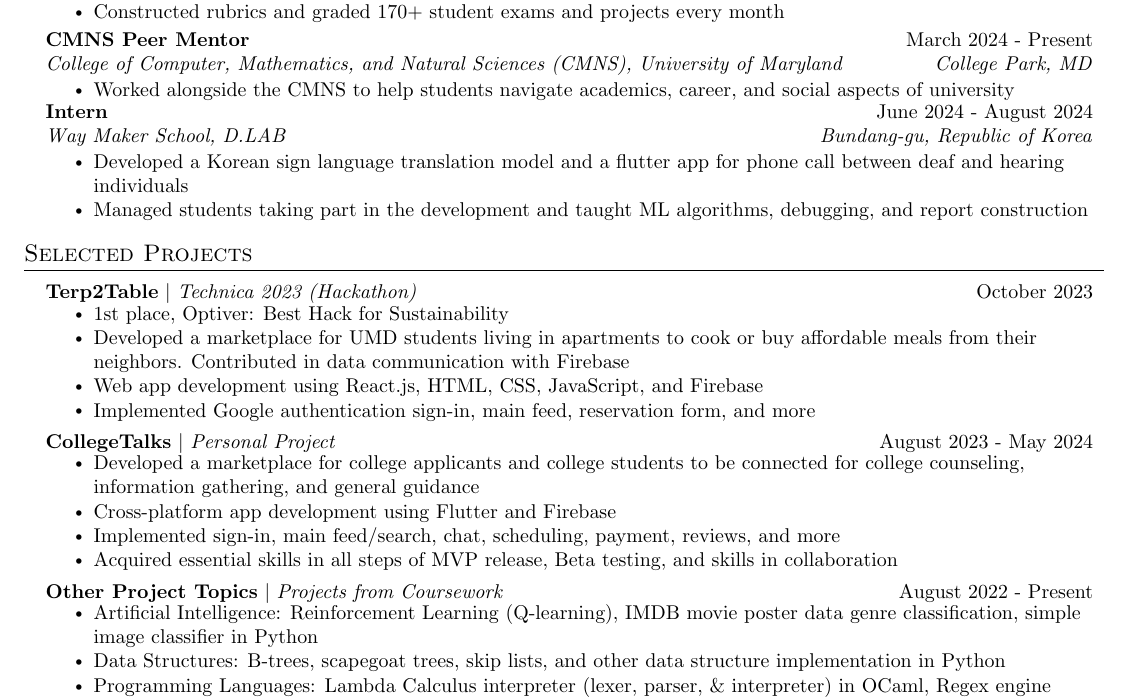
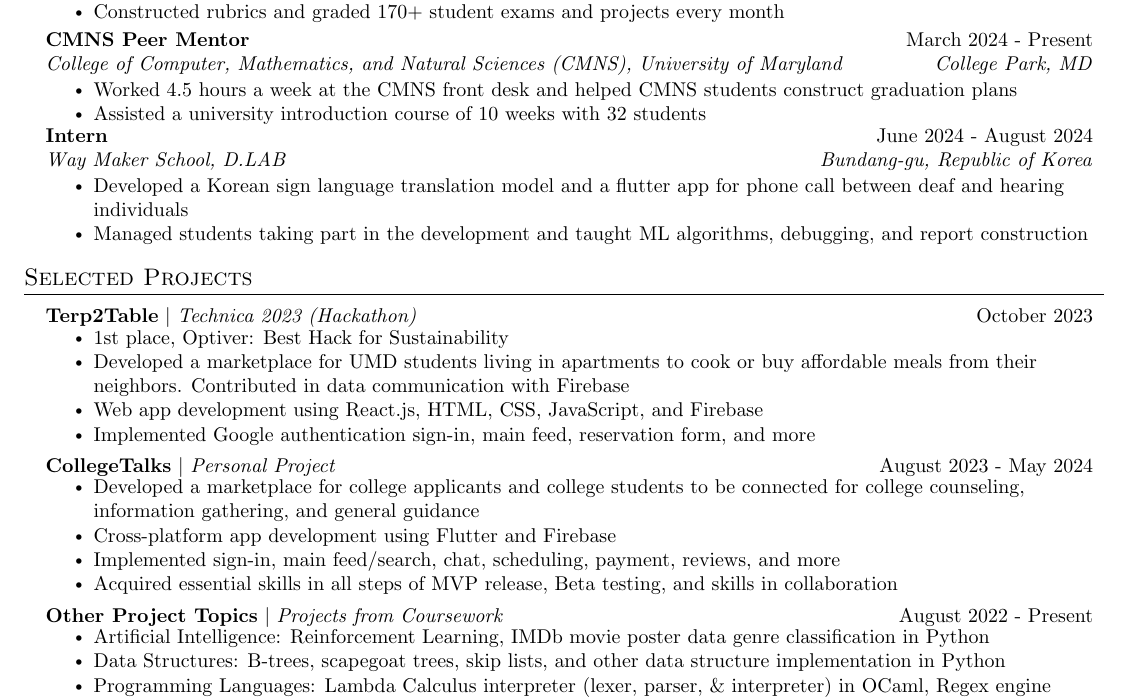
Before and after one commit to jihyopark/resume, a LaTeX CV (jihyo-park-resume.tex): part of the page, cut so that both start at the same text. Compiled offline with pdfLaTeX.

Commit message:
more changes

```diff
--- a/jihyo-park-resume.tex
+++ b/jihyo-park-resume.tex
@@ -161,7 +161,8 @@
       {College of Computer, Mathematics, and Natural Sciences (CMNS), University of Maryland}{College Park, MD}
       \resumeItemListStart
       \vspace{3pt}
-        \resumeItem{Worked alongside the CMNS to help students navigate academics, career, and social aspects of university}
+        \resumeItem{Worked 4.5 hours a week at the CMNS front desk and helped CMNS students construct graduation plans}
+        \resumeItem{Assisted a university introduction course of 10 weeks with 32 students}
       \resumeItemListEnd
     \resumeSubheading
       {Intern}{June 2024 - August 2024}
@@ -226,8 +227,7 @@
       \resumeProjectHeading
           {\textbf{Other Project Topics} $|$ \emph{Projects from Coursework}}{August 2022 - Present}
           \resumeItemListStart
-            \resumeItem{Artificial Intelligence: Reinforcement Learning (Q-learning), IMDB movie poster data genre classification,
-            simple image classifier in Python}
+            \resumeItem{Artificial Intelligence: Reinforcement Learning, IMDb movie poster data genre classification in Python}
             \resumeItem{Data Structures: B-trees, scapegoat trees, skip lists, and other data structure implementation in Python}
             \resumeItem{Programming Languages: Lambda Calculus interpreter (lexer, parser, \& interpreter) in OCaml, Regex engine (Regex to NFA \& NFA to DFA) in Python and OCaml, spell checker in Rust}
             \resumeItem{Computer Systems: figlet, Makefile, and malloc()/free() implementation in C (TA)}
```
Also changed, not shown: jihyo-park-resume.pdf, 3 other files.
